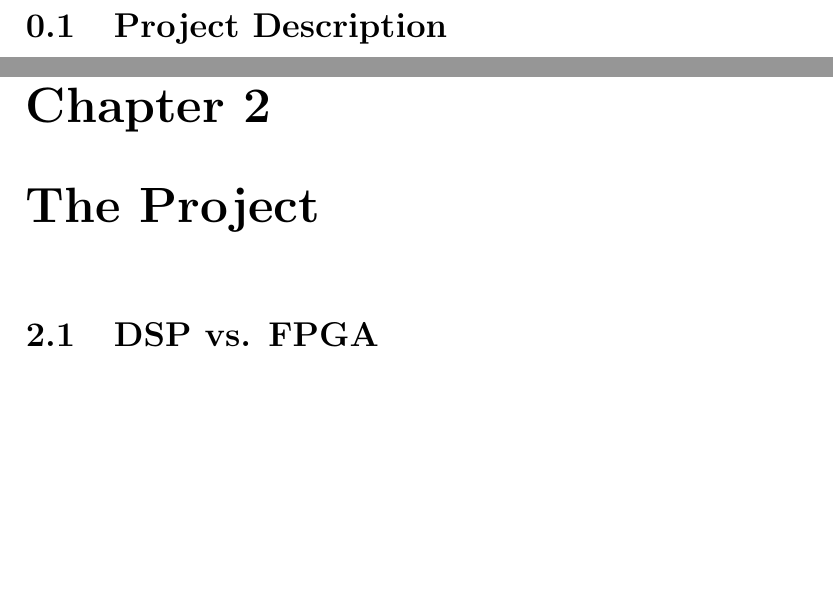
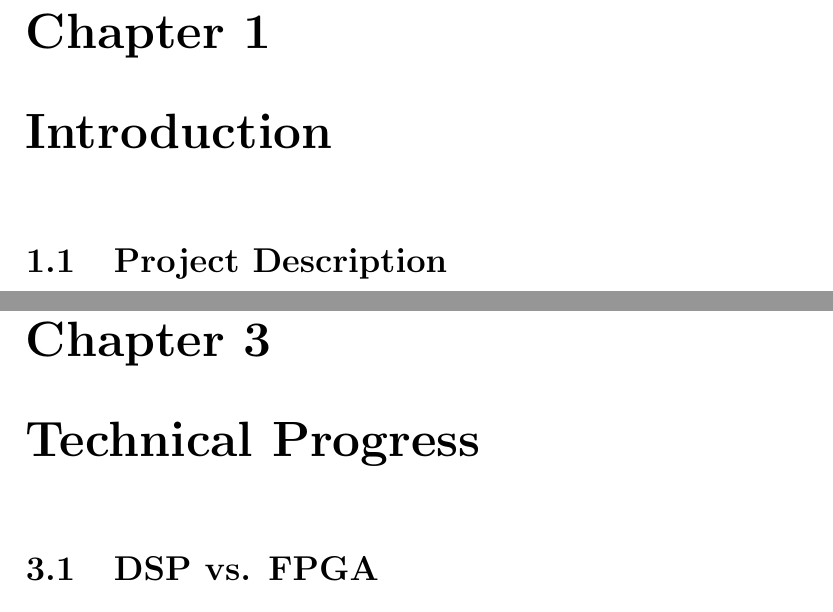
Before and after one commit to Scarzy/3YP-Noise-Cancelling-Headphones, a LaTeX thesis (reports/progress_report/progress.tex): two parts of pages 6 and 9 of 14, joined at a grey line, cut at the place of the change, the shorter picture padded with empty space. Compiled offline with pdfLaTeX.

Commit message:
Rename the chapters in the progress report
git-svn-id: svn+ssh://svn.forge.ecs.soton.ac.uk/projects/sanchp3yp@148 bc9da1e1-76ae-0410-a611-e94dc21032b9

```diff
--- a/reports/progress_report/progress.tex
+++ b/reports/progress_report/progress.tex
@@ -18,5 +18,6 @@
 \addcontentsline{toc}{section}{List of Tables}
 \newpage
 
+\chapter{Introduction}
 \input{description}
 
@@ -24,7 +25,7 @@
 \input{ancheadphones}
 \input{psychoacoustics}
 
-\chapter{The Project}
+\chapter{Technical Progress}
 \input{dspvsfpga}
 \input{headvsearphones}
 \input{philipsphones}
```
Also changed, not shown: reports/progress_report/progress.tex (4 more changed lines).
